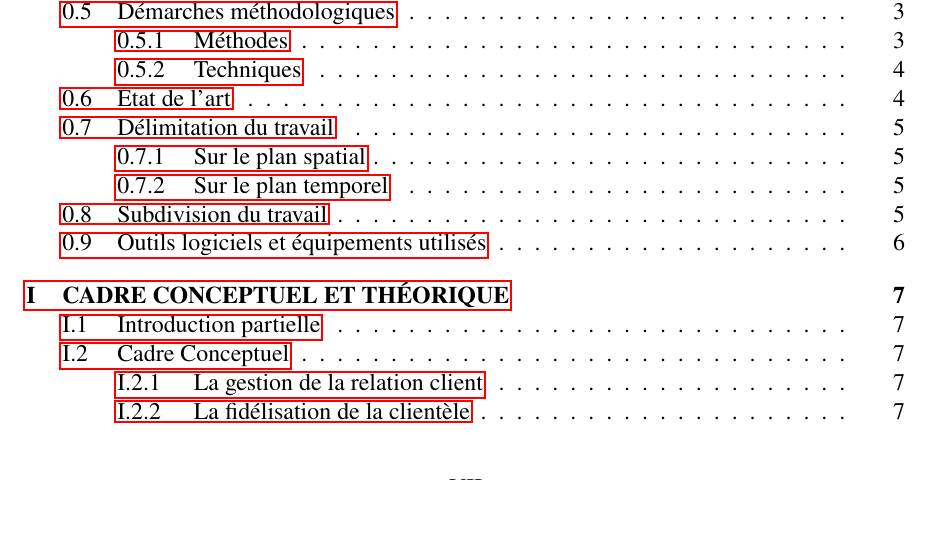
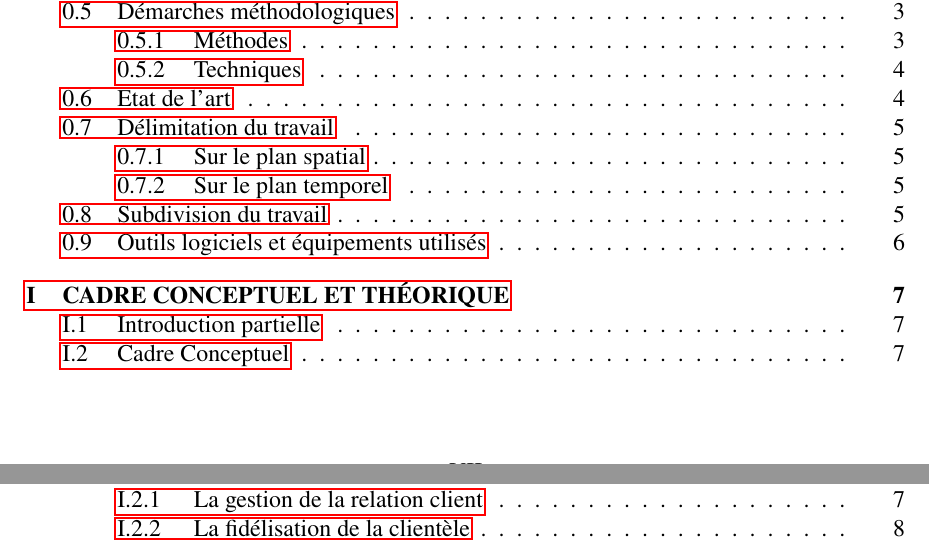
Before and after one commit to BenUzan/esis-tfc-2023, a LaTeX book (memoire/main.tex): part of page 7 of 33 before the commit and two parts of pages 7 and 8 of 35 after it, the two joined at a grey line, cut so that both start at the same text, the shorter picture padded with empty space. Compiled offline with pdfLaTeX.

Commit message:
TFC :: Main :: Nouvelle commande
Portrait et paysage

```diff
--- a/memoire/main.tex
+++ b/memoire/main.tex
@@ -11,6 +11,7 @@
 \usepackage[labelfont=it, textfont=it, singlelinecheck=false]{caption}
 \usepackage{amsmath}
 \usepackage{graphicx}
+\usepackage[usegeometry]{typearea}
 \usepackage{float}
 \usepackage{csquotes}
 \usepackage{enumitem}
@@ -47,6 +48,20 @@
 \addto\captionsfrench{\renewcommand{\contentsname}{TABLE DES MATIÈRES}}
 \addto\captionsfrench{\def\tablename{Tableau}}
 
+% Commande perso
+\newcommand*\useportrait{%
+   \cleardoublepage
+   \KOMAoptions{paper=portrait,DIV=current}%
+   \newgeometry{left=3.5cm,right=2cm,top=3.5cm,bottom=3cm}%
+}
+\newcommand*\uselandscape{%
+  \cleardoublepage
+  \KOMAoptions{paper=landscape,DIV=current}%
+  \newgeometry{top=3.5cm,bottom=2cm,left=2cm,right=3.5cm}%
+}
+
+\AtBeginDocument{\useportrait}
+
 \author{Benjamin Uzan Muyumba}
 \title{La conception d’un système informatisé de fidélisation de la clientèle
 intégrant un système d’aide à la décision dans une entreprise de transport
```
